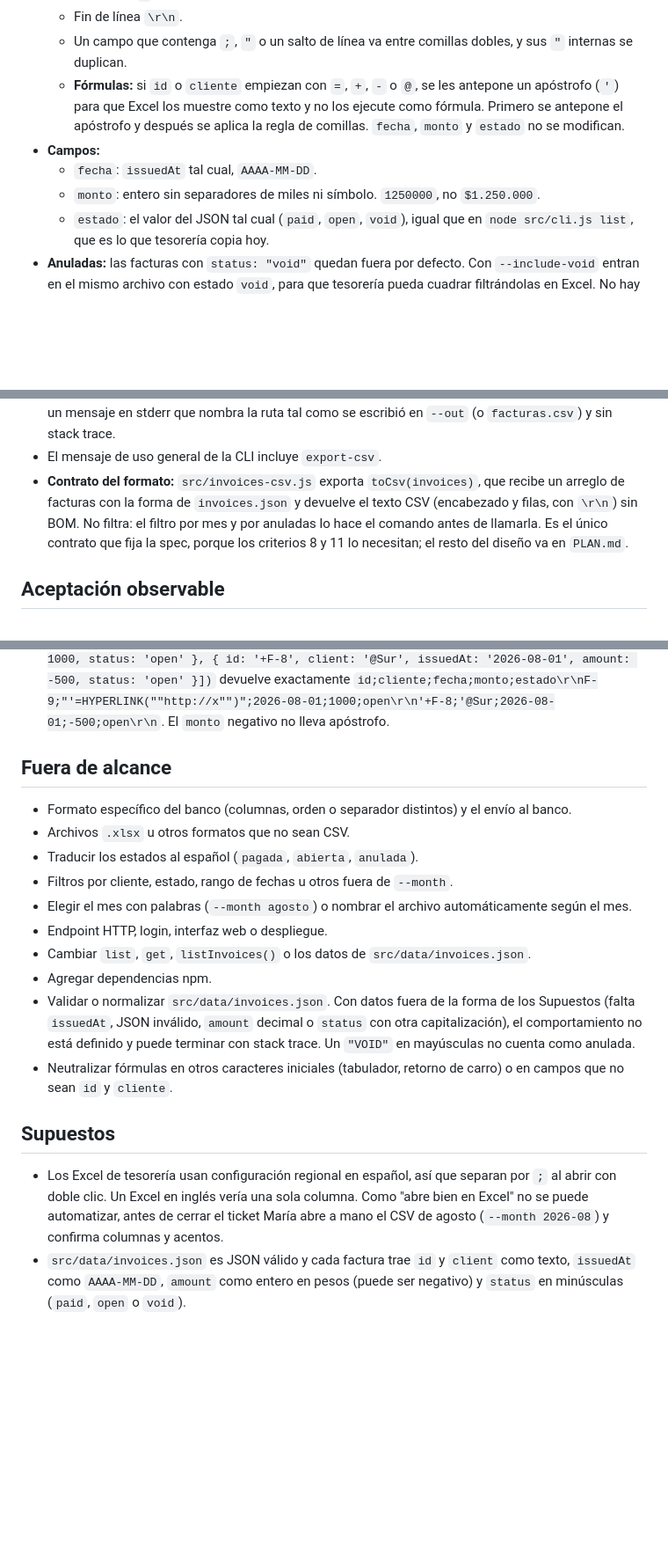
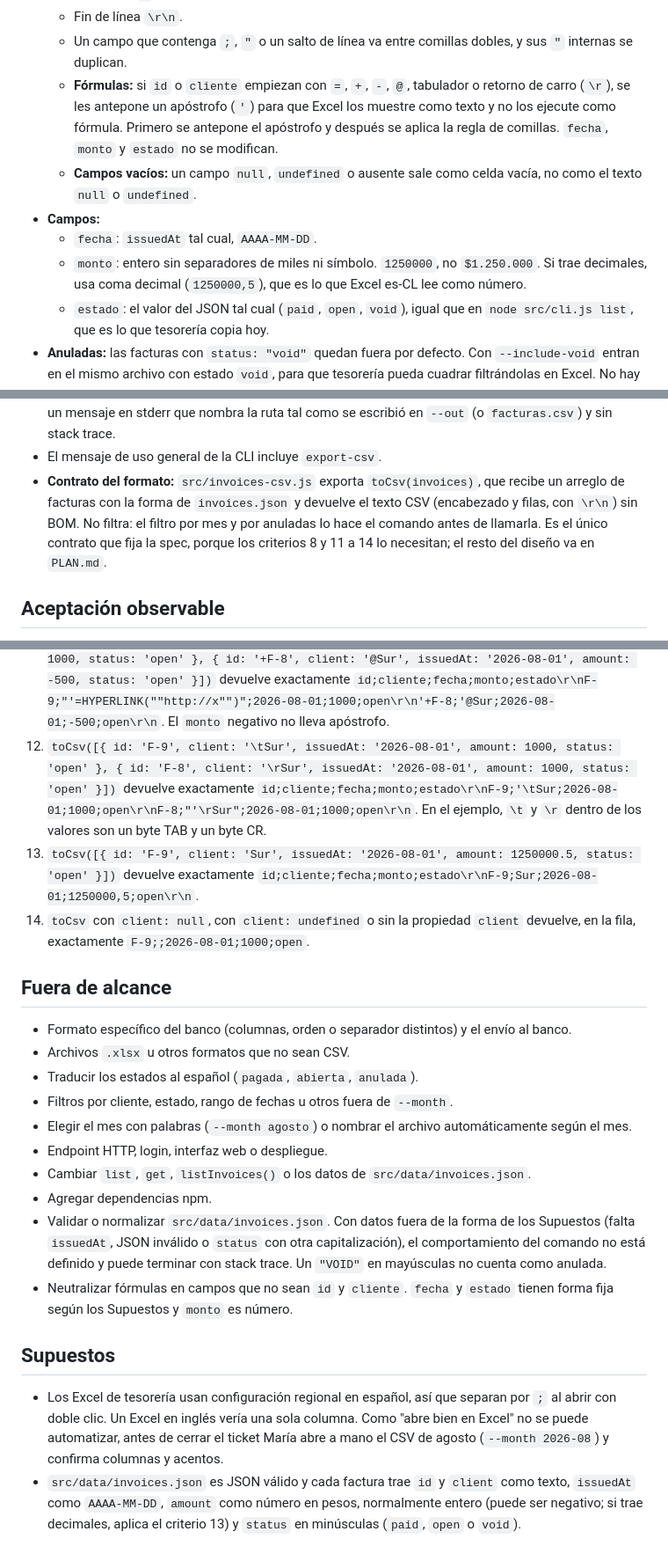
Before and after one commit to emiliosama/lpc, a Markdown page: workdocs/SPEC.md, 3 parts joined by grey strips. Shown at 88% size. Rendered like a GitHub page; blank space fills up the shorter version.

Commit message:
docs(spec): propone tabulador y CR en fórmulas, coma decimal y celdas vacías (C12 a C14)
Co-Authored-By: Claude Opus 5.5 <noreply@anthropic.com>

```diff
--- a/workdocs/SPEC.md
+++ b/workdocs/SPEC.md
@@ -25,10 +25,11 @@ node src/cli.js export-csv [--month AAAA-MM] [--include-void] [--out <ruta>]
   - Separador `;`, porque Excel en español usa la coma como separador decimal.
   - Fin de línea `\r\n`.
   - Un campo que contenga `;`, `"` o un salto de línea va entre comillas dobles, y sus `"` internas se duplican.
-  - **Fórmulas:** si `id` o `cliente` empiezan con `=`, `+`, `-` o `@`, se les antepone un apóstrofo (`'`) para que Excel los muestre como texto y no los ejecute como fórmula. Primero se antepone el apóstrofo y después se aplica la regla de comillas. `fecha`, `monto` y `estado` no se modifican.
+  - **Fórmulas:** si `id` o `cliente` empiezan con `=`, `+`, `-`, `@`, tabulador o retorno de carro (`\r`), se les antepone un apóstrofo (`'`) para que Excel los muestre como texto y no los ejecute como fórmula. Primero se antepone el apóstrofo y después se aplica la regla de comillas. `fecha`, `monto` y `estado` no se modifican.
+  - **Campos vacíos:** un campo `null`, `undefined` o ausente sale como celda vacía, no como el texto `null` o `undefined`.
 - **Campos:**
   - `fecha`: `issuedAt` tal cual, `AAAA-MM-DD`.
-  - `monto`: entero sin separadores de miles ni símbolo. `1250000`, no `$1.250.000`.
+  - `monto`: entero sin separadores de miles ni símbolo. `1250000`, no `$1.250.000`. Si trae decimales, usa coma decimal (`1250000,5`), que es lo que Excel es-CL lee como número.
   - `estado`: el valor del JSON tal cual (`paid`, `open`, `void`), igual que en `node src/cli.js list`, que es lo que tesorería copia hoy.
 - **Anuladas:** las facturas con `status: "void"` quedan fuera por defecto. Con `--include-void` entran en el mismo archivo con estado `void`, para que tesorería pueda cuadrar filtrándolas en Excel. No hay archivo aparte de anuladas.
 - **Filtro por mes (opcional):** `--month 2026-08` deja solo las facturas cuyo `issuedAt` empieza con `2026-08`. Sin `--month` se exportan todos los meses.
@@ -37,7 +38,7 @@ node src/cli.js export-csv [--month AAAA-MM] [--include-void] [--out <ruta>]
 - **Errores:** un `--month` que no sea `AAAA-MM` con mes `01` a `12`, un `--month` o `--out` sin valor, un `--out` vacío o hecho solo de espacios, una opción repetida o una opción desconocida, termina con código 1, un mensaje de uso en stderr que contiene `export-csv` y sin escribir archivo.
 - **Si no se puede escribir el archivo** (por ejemplo, está abierto en Excel o la carpeta no existe): código 1, un mensaje en stderr que nombra la ruta tal como se escribió en `--out` (o `facturas.csv`) y sin stack trace.
 - El mensaje de uso general de la CLI incluye `export-csv`.
-- **Contrato del formato:** `src/invoices-csv.js` exporta `toCsv(invoices)`, que recibe un arreglo de facturas con la forma de `invoices.json` y devuelve el texto CSV (encabezado y filas, con `\r\n`) sin BOM. No filtra: el filtro por mes y por anuladas lo hace el comando antes de llamarla. Es el único contrato que fija la spec, porque los criterios 8 y 11 lo necesitan; el resto del diseño va en `PLAN.md`.
+- **Contrato del formato:** `src/invoices-csv.js` exporta `toCsv(invoices)`, que recibe un arreglo de facturas con la forma de `invoices.json` y devuelve el texto CSV (encabezado y filas, con `\r\n`) sin BOM. No filtra: el filtro por mes y por anuladas lo hace el comando antes de llamarla. Es el único contrato que fija la spec, porque los criterios 8 y 11 a 14 lo necesitan; el resto del diseño va en `PLAN.md`.
 
 ## Aceptación observable
 
@@ -60,6 +61,9 @@ Con el fixture actual (`F-1001` y `F-1002` de agosto 2026; `F-1003` anulada y `F
 9. `list` y `get` se comportan igual que hoy: los tests actuales siguen en verde, incluido que el listado trae las anuladas.
 10. `export-csv --out <tmp>/no-existe/g.csv` termina con código 1, stderr contiene `<tmp>/no-existe/g.csv` y no contiene `    at ` (sin stack trace).
 11. `toCsv([{ id: 'F-9', client: '=HYPERLINK("http://x")', issuedAt: '2026-08-01', amount: 1000, status: 'open' }, { id: '+F-8', client: '@Sur', issuedAt: '2026-08-01', amount: -500, status: 'open' }])` devuelve exactamente `id;cliente;fecha;monto;estado\r\nF-9;"'=HYPERLINK(""http://x"")";2026-08-01;1000;open\r\n'+F-8;'@Sur;2026-08-01;-500;open\r\n`. El `monto` negativo no lleva apóstrofo.
+12. `toCsv([{ id: 'F-9', client: '\tSur', issuedAt: '2026-08-01', amount: 1000, status: 'open' }, { id: 'F-8', client: '\rSur', issuedAt: '2026-08-01', amount: 1000, status: 'open' }])` devuelve exactamente `id;cliente;fecha;monto;estado\r\nF-9;'\tSur;2026-08-01;1000;open\r\nF-8;"'\rSur";2026-08-01;1000;open\r\n`. En el ejemplo, `\t` y `\r` dentro de los valores son un byte TAB y un byte CR.
+13. `toCsv([{ id: 'F-9', client: 'Sur', issuedAt: '2026-08-01', amount: 1250000.5, status: 'open' }])` devuelve exactamente `id;cliente;fecha;monto;estado\r\nF-9;Sur;2026-08-01;1250000,5;open\r\n`.
+14. `toCsv` con `client: null`, con `client: undefined` o sin la propiedad `client` devuelve, en la fila, exactamente `F-9;;2026-08-01;1000;open`.
 
 ## Fuera de alcance
 
@@ -71,10 +75,10 @@ Con el fixture actual (`F-1001` y `F-1002` de agosto 2026; `F-1003` anulada y `F
 - Endpoint HTTP, login, interfaz web o despliegue.
 - Cambiar `list`, `get`, `listInvoices()` o los datos de `src/data/invoices.json`.
 - Agregar dependencias npm.
-- Validar o normalizar `src/data/invoices.json`. Con datos fuera de la forma de los Supuestos (falta `issuedAt`, JSON inválido, `amount` decimal o `status` con otra capitalización), el comportamiento no está definido y puede terminar con stack trace. Un `"VOID"` en mayúsculas no cuenta como anulada.
-- Neutralizar fórmulas en otros caracteres iniciales (tabulador, retorno de carro) o en campos que no sean `id` y `cliente`.
+- Validar o normalizar `src/data/invoices.json`. Con datos fuera de la forma de los Supuestos (falta `issuedAt`, JSON inválido o `status` con otra capitalización), el comportamiento del comando no está definido y puede terminar con stack trace. Un `"VOID"` en mayúsculas no cuenta como anulada.
+- Neutralizar fórmulas en campos que no sean `id` y `cliente`. `fecha` y `estado` tienen forma fija según los Supuestos y `monto` es número.
 
 ## Supuestos
 
 - Los Excel de tesorería usan configuración regional en español, así que separan por `;` al abrir con doble clic. Un Excel en inglés vería una sola columna. Como "abre bien en Excel" no se puede automatizar, antes de cerrar el ticket María abre a mano el CSV de agosto (`--month 2026-08`) y confirma columnas y acentos.
-- `src/data/invoices.json` es JSON válido y cada factura trae `id` y `client` como texto, `issuedAt` como `AAAA-MM-DD`, `amount` como entero en pesos (puede ser negativo) y `status` en minúsculas (`paid`, `open` o `void`).
+- `src/data/invoices.json` es JSON válido y cada factura trae `id` y `client` como texto, `issuedAt` como `AAAA-MM-DD`, `amount` como número en pesos, normalmente entero (puede ser negativo; si trae decimales, aplica el criterio 13) y `status` en minúsculas (`paid`, `open` o `void`).
```
